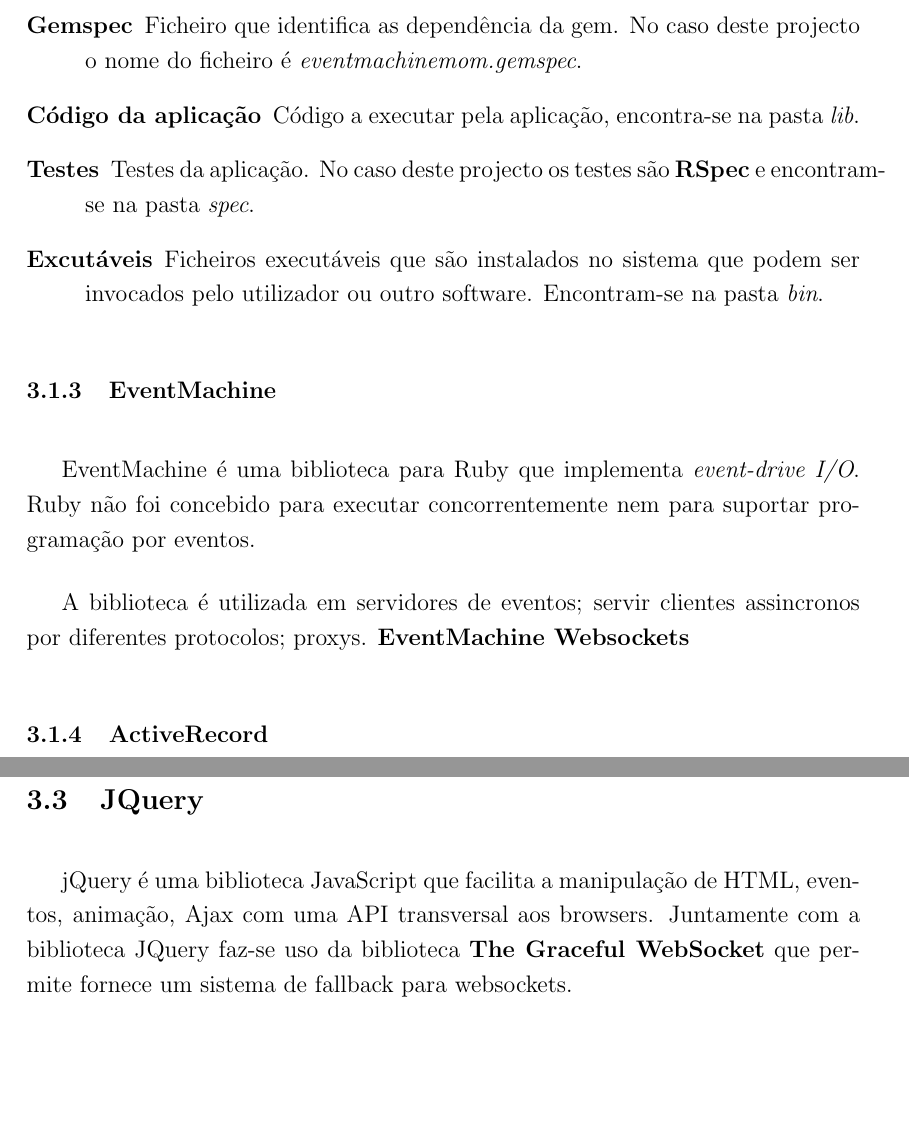
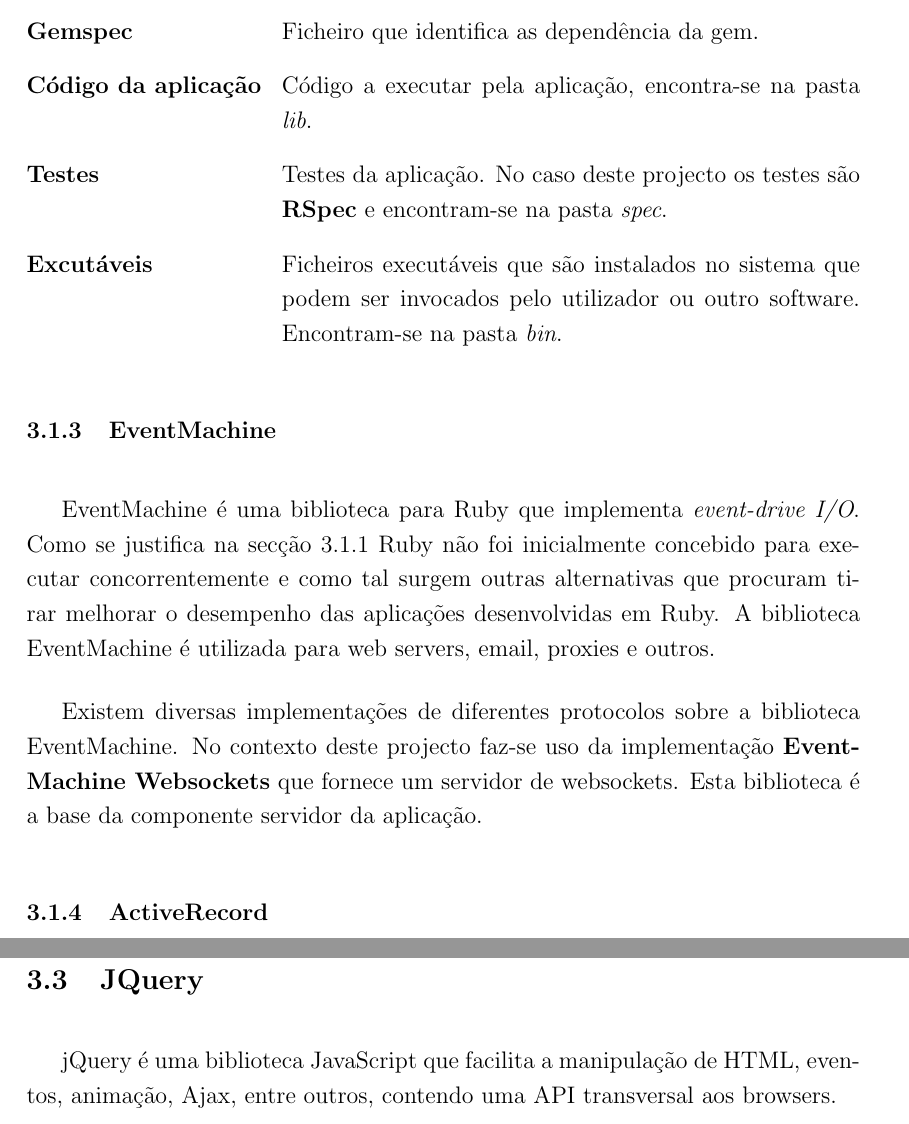
Before and after one commit to gabrielpoca/eventmachinemom, a LaTeX paper (report/report.tex, which reads report/tools.tex): two parts of pages 9 and 10 of 11, joined at a grey line, cut so that both start at the same text, the shorter picture padded with empty space. Compiled offline with pdfLaTeX.

Commit message:
minor tools

```diff
--- a/report/report.tex
+++ b/report/report.tex
@@ -28,8 +28,12 @@
 \usepackage{indentfirst}
 \setlength{\parskip}{\baselineskip} % Space between paragraphs
 
+
 \usepackage{geometry} % Required to change the page size to A4
 \geometry{a4paper} % Set the page size to be A4 as opposed to the default US Letter
+% For right aligend descriptions
+\usepackage{calc}
+\usepackage{enumitem}
 
 \usepackage{graphicx} % Required for including pictures
 
--- a/report/tools.tex
+++ b/report/tools.tex
@@ -36,18 +35,14 @@
-\begin{description}
-\item[Gemspec] Ficheiro que identifica as dependência da gem. No caso deste projecto o nome do ficheiro é \textit{eventmachinemom.gemspec}.
+\begin{description}[leftmargin=!,labelwidth=\widthof{\bfseries Código da aplicação }]
+\item[Gemspec] Ficheiro que identifica as dependência da gem.
 \item[Código da aplicação] Código a executar pela aplicação, encontra-se na pasta \textit{lib}.
 \item[Testes] Testes da aplicação. No caso deste projecto os testes são \textbf{RSpec} e encontram-se na pasta \textit{spec}.
 \item[Excutáveis] Ficheiros executáveis que são instalados no sistema que podem ser invocados pelo utilizador ou outro software. Encontram-se na pasta \textit{bin}.
 \end{description}
 
 \subsubsection{EventMachine}
+EventMachine é uma biblioteca para Ruby que implementa \textit{event-drive I/O}. Como se justifica na secção~\ref{sec:gil} Ruby não foi inicialmente concebido para executar concorrentemente e como tal surgem outras alternativas que procuram tirar melhorar o desempenho das aplicações desenvolvidas em Ruby. A biblioteca EventMachine é utilizada para web servers, email, proxies e outros.
 
-EventMachine é uma biblioteca para Ruby que implementa \textit{event-drive I/O}. Ruby não foi concebido para executar concorrentemente nem para suportar programação por eventos.
-
-
-
-
-A biblioteca é utilizada em servidores de eventos; servir clientes assincronos por diferentes protocolos; proxys. \textbf{EventMachine Websockets}
+Existem diversas implementações de diferentes protocolos sobre a biblioteca EventMachine. No contexto deste projecto faz-se uso da implementação \textbf{EventMachine Websockets} que fornece um servidor de websockets. Esta biblioteca é a base da componente servidor da aplicação.
 
 \subsubsection{ActiveRecord}
 Esta ferramenta é já parte do cliente.
@@ -63,4 +58,4 @@
 
 \subsection{JQuery}
 
-jQuery é uma biblioteca JavaScript que facilita a manipulação de HTML, eventos, animação, Ajax com uma API transversal aos browsers. Juntamente com a biblioteca JQuery faz-se uso da biblioteca \textbf{The Graceful WebSocket} que permite fornece um sistema de fallback para websockets.
+jQuery é uma biblioteca JavaScript que facilita a manipulação de HTML, eventos, animação, Ajax, entre outros, contendo uma API transversal aos browsers.
```
Also changed, not shown: report/testing.tex (added, +8 -0 lines), report/Makefile, report/tools.tex (5 more changed lines).
